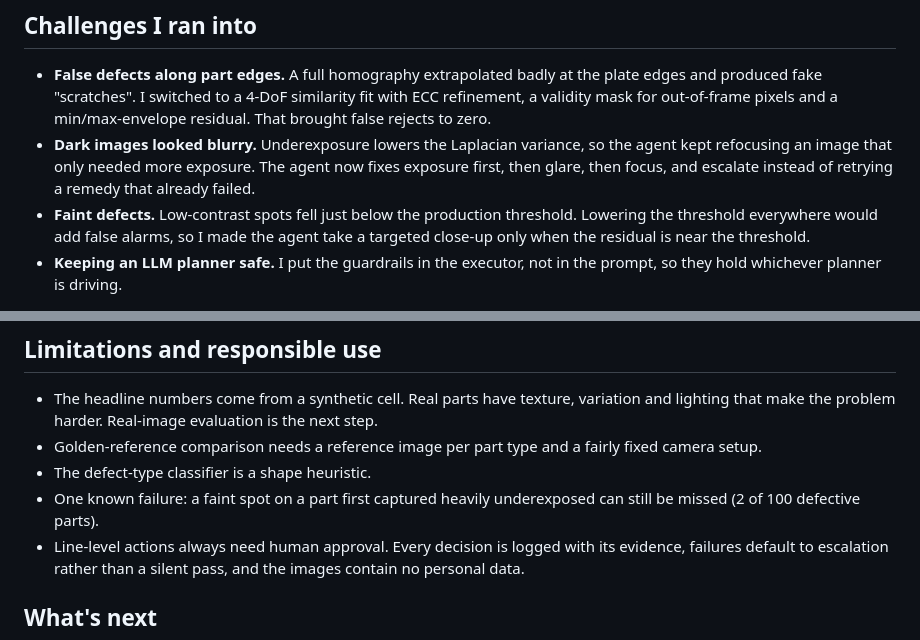
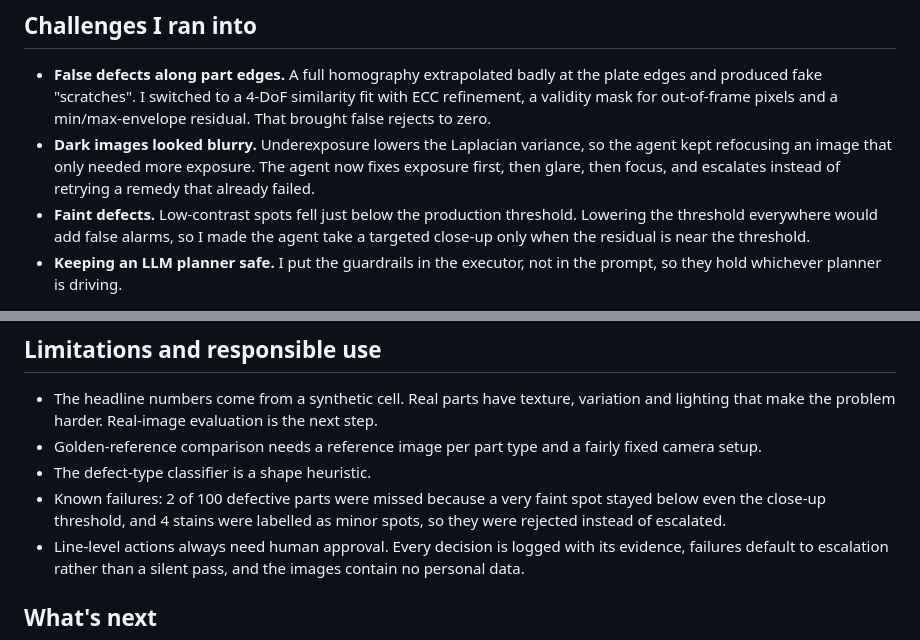
Before and after one commit to najmunnaharhira/OpenCV-AI-Competition-2026-powered-by-AWS, a Markdown page: SUBMISSION.md, 2 parts joined by grey strips. Drawn GitHub-style.

Commit message:
Correct failure-case description in README and submission story
Co-Authored-By: Claude Opus 5.5 (1M context) <noreply@anthropic.com>
Claude-Session: https://claude.ai/code/session_01Enjpiv1SYCmrwcZPTmaBoU

```diff
--- a/SUBMISSION.md
+++ b/SUBMISSION.md
@@ -83,7 +83,7 @@ Under glare the baseline was right 50% of the time and the agent 100%. Under blu
 ## Challenges I ran into
 
 - **False defects along part edges.** A full homography extrapolated badly at the plate edges and produced fake "scratches". I switched to a 4-DoF similarity fit with ECC refinement, a validity mask for out-of-frame pixels and a min/max-envelope residual. That brought false rejects to zero.
-- **Dark images looked blurry.** Underexposure lowers the Laplacian variance, so the agent kept refocusing an image that only needed more exposure. The agent now fixes exposure first, then glare, then focus, and escalate instead of retrying a remedy that already failed.
+- **Dark images looked blurry.** Underexposure lowers the Laplacian variance, so the agent kept refocusing an image that only needed more exposure. The agent now fixes exposure first, then glare, then focus, and escalates instead of retrying a remedy that already failed.
 - **Faint defects.** Low-contrast spots fell just below the production threshold. Lowering the threshold everywhere would add false alarms, so I made the agent take a targeted close-up only when the residual is near the threshold.
 - **Keeping an LLM planner safe.** I put the guardrails in the executor, not in the prompt, so they hold whichever planner is driving.
 
@@ -96,7 +96,7 @@ The biggest gains did not come from a better detector. They came from letting th
 - The headline numbers come from a synthetic cell. Real parts have texture, variation and lighting that make the problem harder. Real-image evaluation is the next step.
 - Golden-reference comparison needs a reference image per part type and a fairly fixed camera setup.
 - The defect-type classifier is a shape heuristic.
-- One known failure: a faint spot on a part first captured heavily underexposed can still be missed (2 of 100 defective parts).
+- Known failures: 2 of 100 defective parts were missed because a very faint spot stayed below even the close-up threshold, and 4 stains were labelled as minor spots, so they were rejected instead of escalated.
 - Line-level actions always need human approval. Every decision is logged with its evidence, failures default to escalation rather than a silent pass, and the images contain no personal data.
 
 ## What's next
```
Also changed, not shown: README.md (+1 -1 lines).
